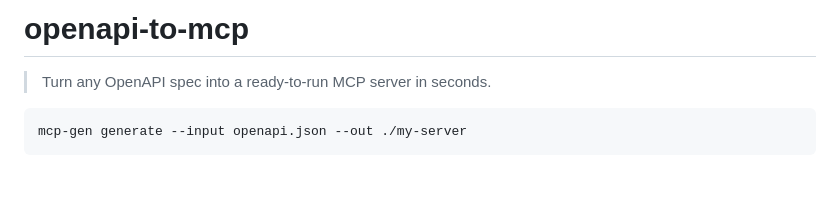
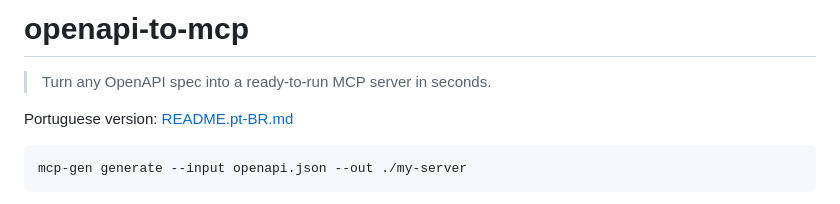
Before and after one commit to ChristopherDond/MCP-Generator, a Markdown page: README.md, the part around the change. Drawn GitHub-style; blank space fills up the shorter version.

Commit message:
Add PTBR version for README

````diff
--- a/README.md
+++ b/README.md
@@ -1,6 +1,8 @@
 # openapi-to-mcp
 
 > Turn any OpenAPI spec into a ready-to-run MCP server in seconds.
+
+Portuguese version: [README.pt-BR.md](README.pt-BR.md)
 
 ```bash
 mcp-gen generate --input openapi.json --out ./my-server
````
Also changed, not shown: README.pt-BR.md (added, +229 -0 lines).
